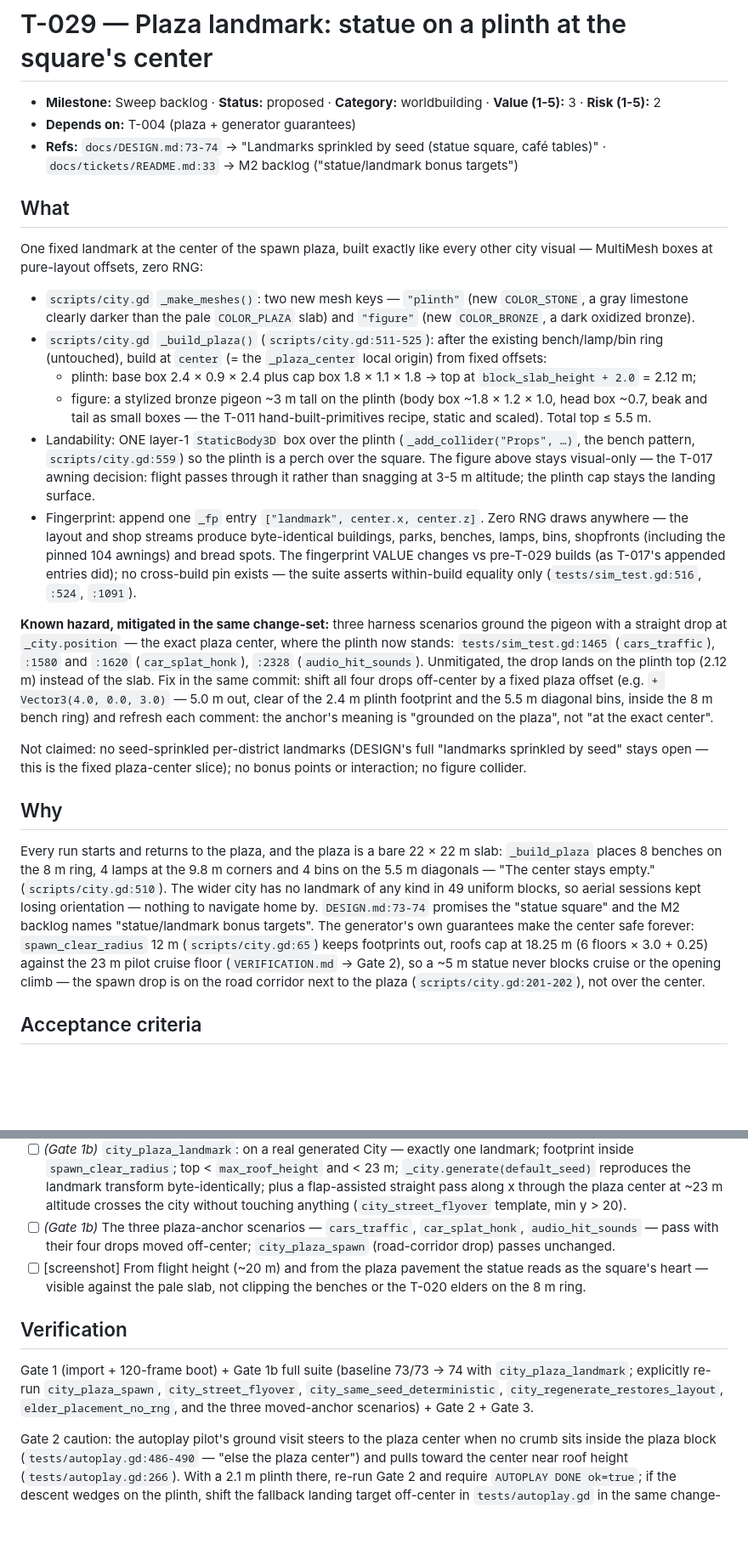
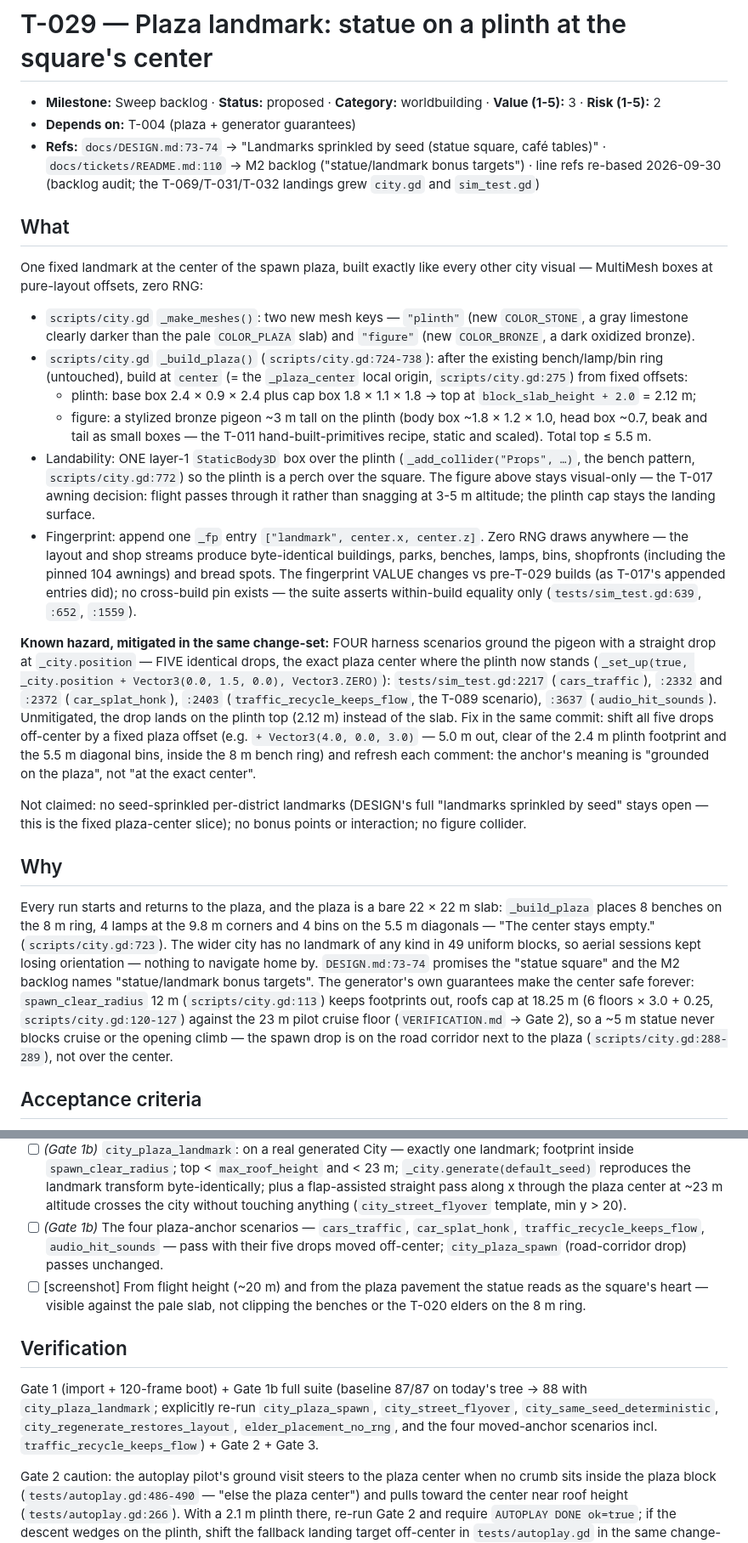
Before and after one commit to seandmatthews/pigeon-simulator, a Markdown page: docs/tickets/T-029-plaza-landmark.md, 2 parts joined by grey strips. Shown at 85% size. Drawn GitHub-style; blank space fills up the shorter version.

Commit message:
docs(tickets): T-029 hazard inventory corrected to four scenarios / five drops (audit 2026-09-30) - adds traffic_recycle_keeps_flow, suite count 87->88, line refs re-based

```diff
--- a/docs/tickets/T-029-plaza-landmark.md
+++ b/docs/tickets/T-029-plaza-landmark.md
@@ -3,8 +3,9 @@
 - **Milestone:** Sweep backlog · **Status:** proposed · **Category:** worldbuilding · **Value (1-5):** 3 · **Risk (1-5):** 2
 - **Depends on:** T-004 (plaza + generator guarantees)
 - **Refs:** `docs/DESIGN.md:73-74` → "Landmarks sprinkled by seed (statue
-  square, café tables)" · `docs/tickets/README.md:33` → M2 backlog
-  ("statue/landmark bonus targets")
+  square, café tables)" · `docs/tickets/README.md:110` → M2 backlog
+  ("statue/landmark bonus targets") · line refs re-based 2026-09-30 (backlog
+  audit; the T-069/T-031/T-032 landings grew `city.gd` and `sim_test.gd`)
 
 ## What
 
@@ -14,16 +15,16 @@ other city visual — MultiMesh boxes at pure-layout offsets, zero RNG:
 - `scripts/city.gd` `_make_meshes()`: two new mesh keys — `"plinth"` (new
   `COLOR_STONE`, a gray limestone clearly darker than the pale `COLOR_PLAZA`
   slab) and `"figure"` (new `COLOR_BRONZE`, a dark oxidized bronze).
-- `scripts/city.gd` `_build_plaza()` (`scripts/city.gd:511-525`): after the
+- `scripts/city.gd` `_build_plaza()` (`scripts/city.gd:724-738`): after the
   existing bench/lamp/bin ring (untouched), build at `center` (= the
-  `_plaza_center` local origin) from fixed offsets:
+  `_plaza_center` local origin, `scripts/city.gd:275`) from fixed offsets:
   - plinth: base box 2.4 × 0.9 × 2.4 plus cap box 1.8 × 1.1 × 1.8 → top at
     `block_slab_height + 2.0` = 2.12 m;
   - figure: a stylized bronze pigeon ~3 m tall on the plinth (body box
     ~1.8 × 1.2 × 1.0, head box ~0.7, beak and tail as small boxes — the
     T-011 hand-built-primitives recipe, static and scaled). Total top ≤ 5.5 m.
 - Landability: ONE layer-1 `StaticBody3D` box over the plinth
-  (`_add_collider("Props", …)`, the bench pattern, `scripts/city.gd:559`) so
+  (`_add_collider("Props", …)`, the bench pattern, `scripts/city.gd:772`) so
   the plinth is a perch over the square. The figure above stays visual-only —
   the T-017 awning decision: flight passes through it rather than snagging at
   3-5 m altitude; the plinth cap stays the landing surface.
@@ -32,16 +33,18 @@ other city visual — MultiMesh boxes at pure-layout offsets, zero RNG:
   buildings, parks, benches, lamps, bins, shopfronts (including the pinned
   104 awnings) and bread spots. The fingerprint VALUE changes vs pre-T-029
   builds (as T-017's appended entries did); no cross-build pin exists — the
-  suite asserts within-build equality only (`tests/sim_test.gd:516`, `:524`,
-  `:1091`).
+  suite asserts within-build equality only (`tests/sim_test.gd:639`, `:652`,
+  `:1559`).
 
-**Known hazard, mitigated in the same change-set:** three harness scenarios
-ground the pigeon with a straight drop at `_city.position` — the exact plaza
-center, where the plinth now stands: `tests/sim_test.gd:1465`
-(`cars_traffic`), `:1580` and `:1620` (`car_splat_honk`), `:2328`
-(`audio_hit_sounds`). Unmitigated, the drop lands on the plinth top (2.12 m)
-instead of the slab. Fix in the same commit: shift all four drops off-center
-by a fixed plaza offset (e.g. `+ Vector3(4.0, 0.0, 3.0)` — 5.0 m out, clear
+**Known hazard, mitigated in the same change-set:** FOUR harness scenarios
+ground the pigeon with a straight drop at `_city.position` — FIVE identical
+drops, the exact plaza center where the plinth now stands
+(`_set_up(true, _city.position + Vector3(0.0, 1.5, 0.0), Vector3.ZERO)`):
+`tests/sim_test.gd:2217` (`cars_traffic`), `:2332` and `:2372`
+(`car_splat_honk`), `:2403` (`traffic_recycle_keeps_flow`, the T-089
+scenario), `:3637` (`audio_hit_sounds`). Unmitigated, the drop lands on the
+plinth top (2.12 m) instead of the slab. Fix in the same commit: shift all
+five drops off-center by a fixed plaza offset (e.g. `+ Vector3(4.0, 0.0, 3.0)` — 5.0 m out, clear
 of the 2.4 m plinth footprint and the 5.5 m diagonal bins, inside the 8 m
 bench ring) and refresh each comment: the anchor's meaning is "grounded on
 the plaza", not "at the exact center".
@@ -55,16 +58,16 @@ slice); no bonus points or interaction; no figure collider.
 Every run starts and returns to the plaza, and the plaza is a bare 22 × 22 m
 slab: `_build_plaza` places 8 benches on the 8 m ring, 4 lamps at the 9.8 m
 corners and 4 bins on the 5.5 m diagonals — "The center stays empty."
-(`scripts/city.gd:510`). The wider city has no landmark of any kind in 49
+(`scripts/city.gd:723`). The wider city has no landmark of any kind in 49
 uniform blocks, so aerial sessions kept losing orientation — nothing to
 navigate home by. `DESIGN.md:73-74` promises the "statue square" and the M2
 backlog names "statue/landmark bonus targets". The generator's own
 guarantees make the center safe forever: `spawn_clear_radius` 12 m
-(`scripts/city.gd:65`) keeps footprints out, roofs cap at 18.25 m (6 floors ×
-3.0 + 0.25) against the 23 m pilot cruise floor (`VERIFICATION.md` → Gate 2),
-so a ~5 m statue never blocks cruise or the opening climb — the spawn drop is
-on the road corridor next to the plaza (`scripts/city.gd:201-202`), not over
-the center.
+(`scripts/city.gd:113`) keeps footprints out, roofs cap at 18.25 m (6 floors ×
+3.0 + 0.25, `scripts/city.gd:120-127`) against the 23 m pilot cruise floor
+(`VERIFICATION.md` → Gate 2), so a ~5 m statue never blocks cruise or the
+opening climb — the spawn drop is on the road corridor next to the plaza
+(`scripts/city.gd:288-289`), not over the center.
 
 ## Acceptance criteria
 
@@ -85,21 +88,21 @@ the center.
       flap-assisted straight pass along x through the plaza center at ~23 m
       altitude crosses the city without touching anything
       (`city_street_flyover` template, min y > 20).
-- [ ] *(Gate 1b)* The three plaza-anchor scenarios — `cars_traffic`,
-      `car_splat_honk`, `audio_hit_sounds` — pass with their four drops
-      moved off-center; `city_plaza_spawn` (road-corridor drop) passes
-      unchanged.
+- [ ] *(Gate 1b)* The four plaza-anchor scenarios — `cars_traffic`,
+      `car_splat_honk`, `traffic_recycle_keeps_flow`, `audio_hit_sounds` —
+      pass with their five drops moved off-center; `city_plaza_spawn`
+      (road-corridor drop) passes unchanged.
 - [ ] [screenshot] From flight height (~20 m) and from the plaza pavement
       the statue reads as the square's heart — visible against the pale
       slab, not clipping the benches or the T-020 elders on the 8 m ring.
 
 ## Verification
 
-Gate 1 (import + 120-frame boot) + Gate 1b full suite (baseline 73/73 → 74
-with `city_plaza_landmark`; explicitly re-run `city_plaza_spawn`,
-`city_street_flyover`, `city_same_seed_deterministic`,
-`city_regenerate_restores_layout`, `elder_placement_no_rng`, and the three
-moved-anchor scenarios) + Gate 2 + Gate 3.
+Gate 1 (import + 120-frame boot) + Gate 1b full suite (baseline 87/87 on
+today's tree → 88 with `city_plaza_landmark`; explicitly re-run
+`city_plaza_spawn`, `city_street_flyover`, `city_same_seed_deterministic`,
+`city_regenerate_restores_layout`, `elder_placement_no_rng`, and the four
+moved-anchor scenarios incl. `traffic_recycle_keeps_flow`) + Gate 2 + Gate 3.
 
 Gate 2 caution: the autoplay pilot's ground visit steers to the plaza center
 when no crumb sits inside the plaza block (`tests/autoplay.gd:486-490` —
```
